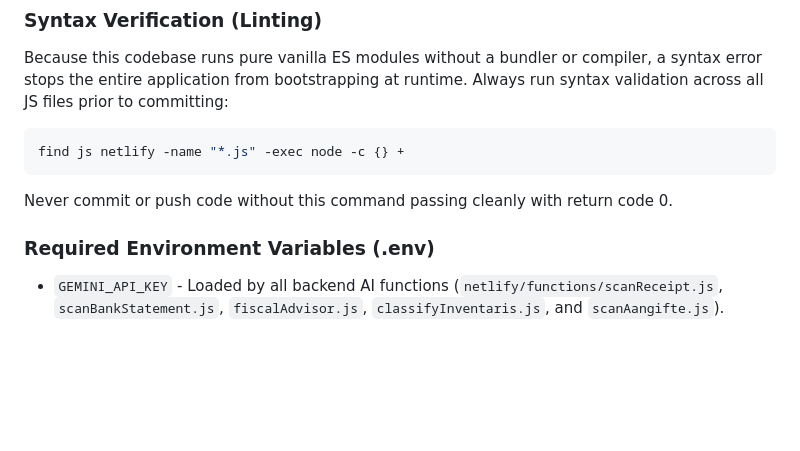
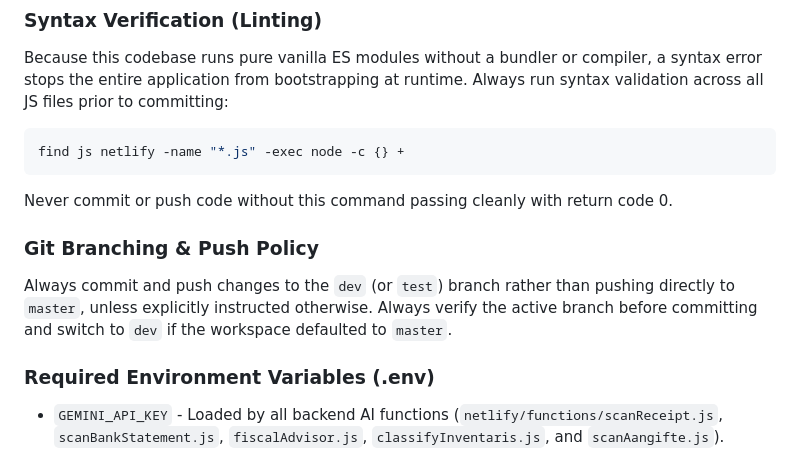
Before and after one commit to juiceboyy/BFE-Admin, a Markdown page: CLAUDE.md, the part around the change. Rendered like a GitHub page; blank space fills up the shorter version.

````diff
--- a/CLAUDE.md
+++ b/CLAUDE.md
@@ -37,6 +37,9 @@ Because this codebase runs pure vanilla ES modules without a bundler or compiler
 find js netlify -name "*.js" -exec node -c {} +
 ```
 Never commit or push code without this command passing cleanly with return code 0.
+
+### Git Branching & Push Policy
+Always commit and push changes to the `dev` (or `test`) branch rather than pushing directly to `master`, unless explicitly instructed otherwise. Always verify the active branch before committing and switch to `dev` if the workspace defaulted to `master`.
 
 ### Required Environment Variables (.env)
 - `GEMINI_API_KEY` - Loaded by all backend AI functions (`netlify/functions/scanReceipt.js`, `scanBankStatement.js`, `fiscalAdvisor.js`, `classifyInventaris.js`, and `scanAangifte.js`).
````
Also changed, not shown: .agents/AGENTS.md (+4 -0 lines).
